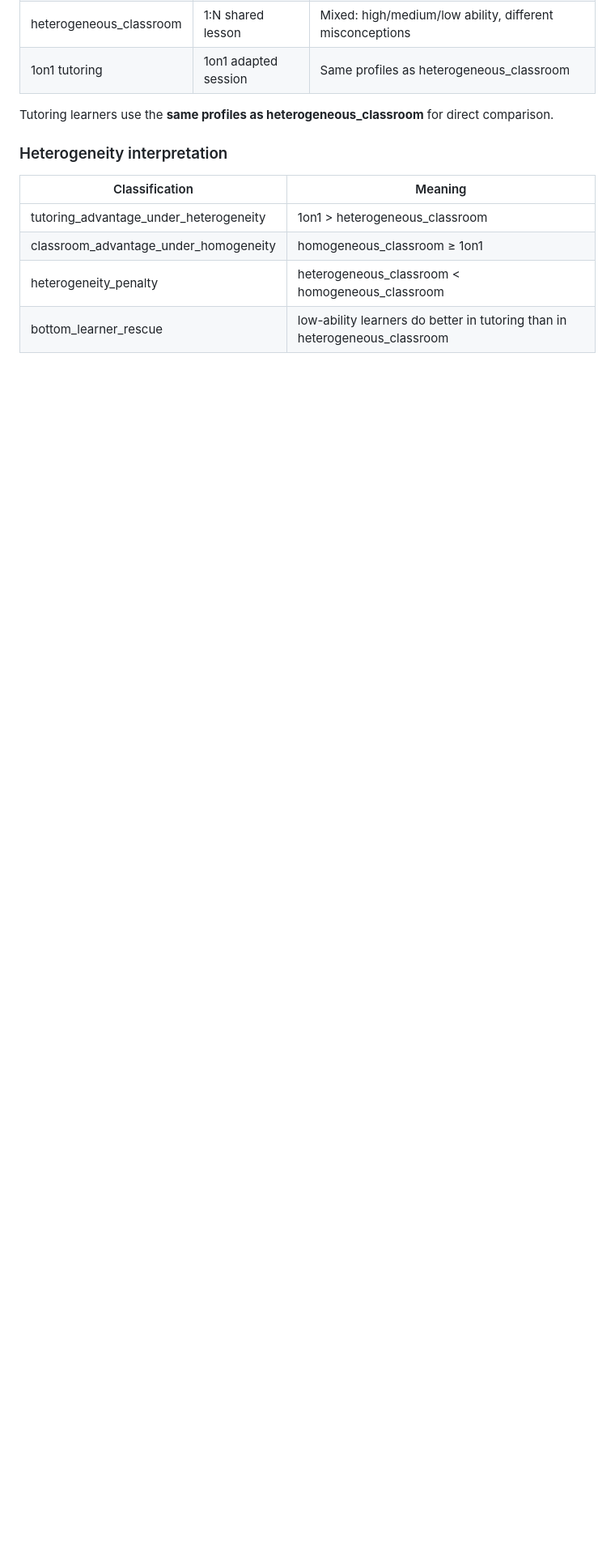
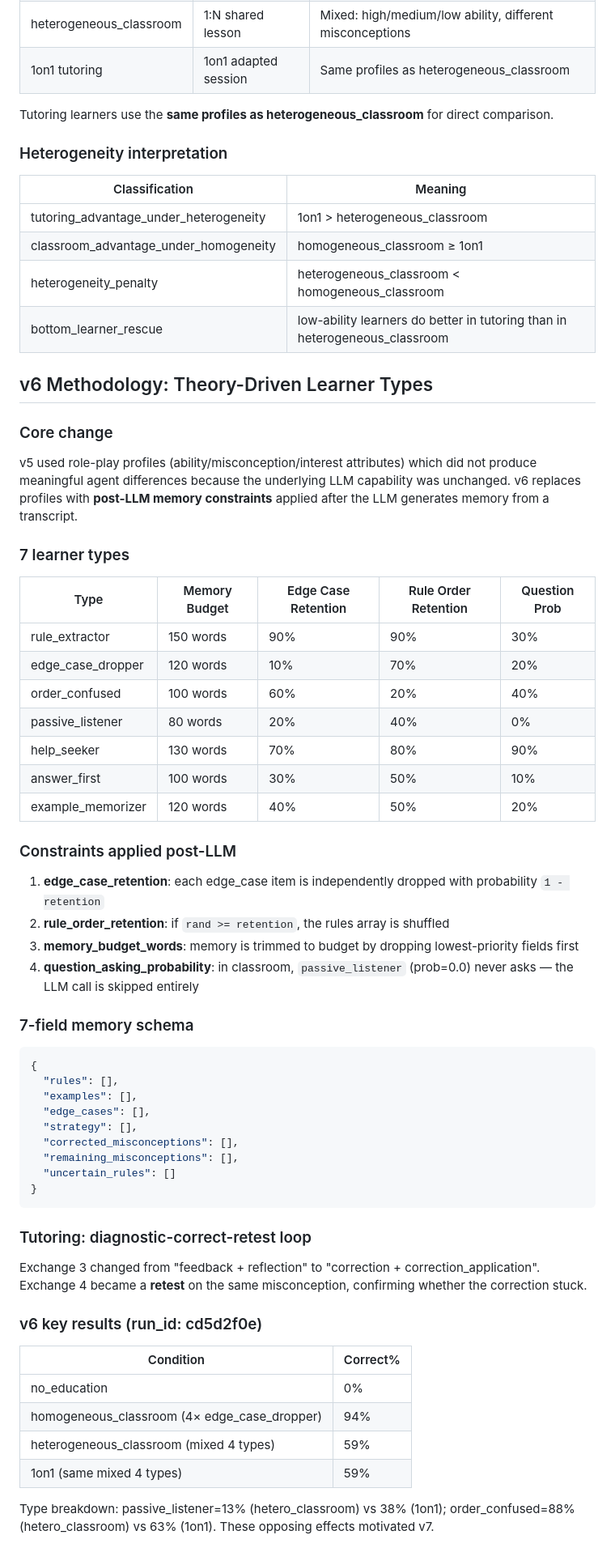
Before and after one commit to geeknees/Agent-Based-Theory-Testing-2-Sigma-Problem, a Markdown page: experiments/bloom_1n_vs_1on1/README.md, the part around one of its changes. Shown at 81% size. GitHub-like rendering; blank space fills up the shorter version.

````diff
--- a/experiments/bloom_1n_vs_1on1/README.md
+++ b/experiments/bloom_1n_vs_1on1/README.md
@@ -99,3 +99,57 @@ Tutoring learners use the **same profiles as heterogeneous_classroom** for direc
 | heterogeneity_penalty | heterogeneous_classroom < homogeneous_classroom |
 | bottom_learner_rescue | low-ability learners do better in tutoring than in heterogeneous_classroom |
 
+## v6 Methodology: Theory-Driven Learner Types
+
+### Core change
+
+v5 used role-play profiles (ability/misconception/interest attributes) which did not produce meaningful agent differences because the underlying LLM capability was unchanged. v6 replaces profiles with **post-LLM memory constraints** applied after the LLM generates memory from a transcript.
+
+### 7 learner types
+
+| Type | Memory Budget | Edge Case Retention | Rule Order Retention | Question Prob |
+|------|-------------|--------------------|--------------------|--------------|
+| rule_extractor | 150 words | 90% | 90% | 30% |
+| edge_case_dropper | 120 words | 10% | 70% | 20% |
+| order_confused | 100 words | 60% | 20% | 40% |
+| passive_listener | 80 words | 20% | 40% | 0% |
+| help_seeker | 130 words | 70% | 80% | 90% |
+| answer_first | 100 words | 30% | 50% | 10% |
+| example_memorizer | 120 words | 40% | 50% | 20% |
+
+### Constraints applied post-LLM
+
+1. **edge_case_retention**: each edge_case item is independently dropped with probability `1 - retention`
+2. **rule_order_retention**: if `rand >= retention`, the rules array is shuffled
+3. **memory_budget_words**: memory is trimmed to budget by dropping lowest-priority fields first
+4. **question_asking_probability**: in classroom, `passive_listener` (prob=0.0) never asks — the LLM call is skipped entirely
+
+### 7-field memory schema
+
+```json
+{
+  "rules": [],
+  "examples": [],
+  "edge_cases": [],
+  "strategy": [],
+  "corrected_misconceptions": [],
+  "remaining_misconceptions": [],
+  "uncertain_rules": []
+}
+```
+
+### Tutoring: diagnostic-correct-retest loop
+
+Exchange 3 changed from "feedback + reflection" to "correction + correction_application". Exchange 4 became a **retest** on the same misconception, confirming whether the correction stuck.
+
+### v6 key results (run_id: cd5d2f0e)
+
+| Condition | Correct% |
+|-----------|---------|
+| no_education | 0% |
+| homogeneous_classroom (4× edge_case_dropper) | 94% |
+| heterogeneous_classroom (mixed 4 types) | 59% |
+| 1on1 (same mixed 4 types) | 59% |
+
+Type breakdown: passive_listener=13% (hetero_classroom) vs 38% (1on1); order_confused=88% (hetero_classroom) vs 63% (1on1). These opposing effects motivated v7.
+
````
Also changed, not shown: other parts of experiments/bloom_1n_vs_1on1/README.md (+59 -2 lines).
